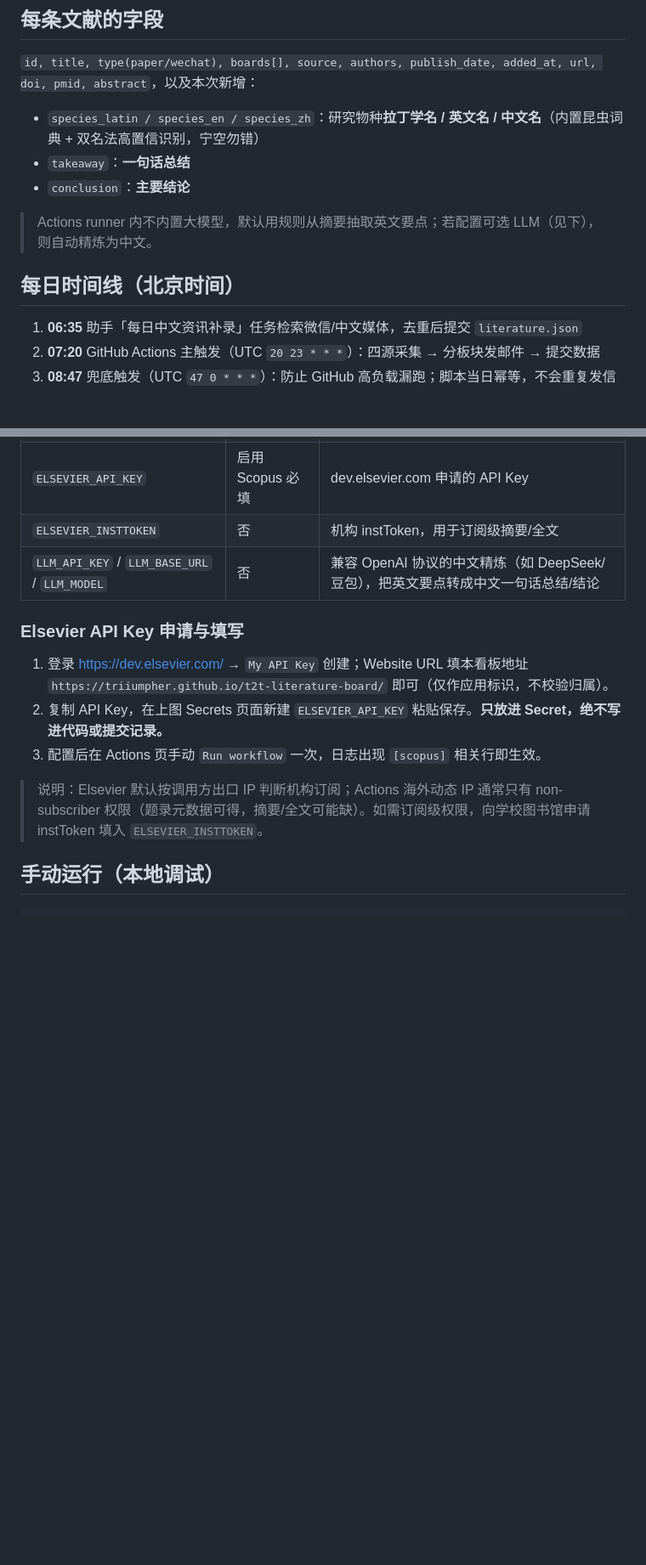
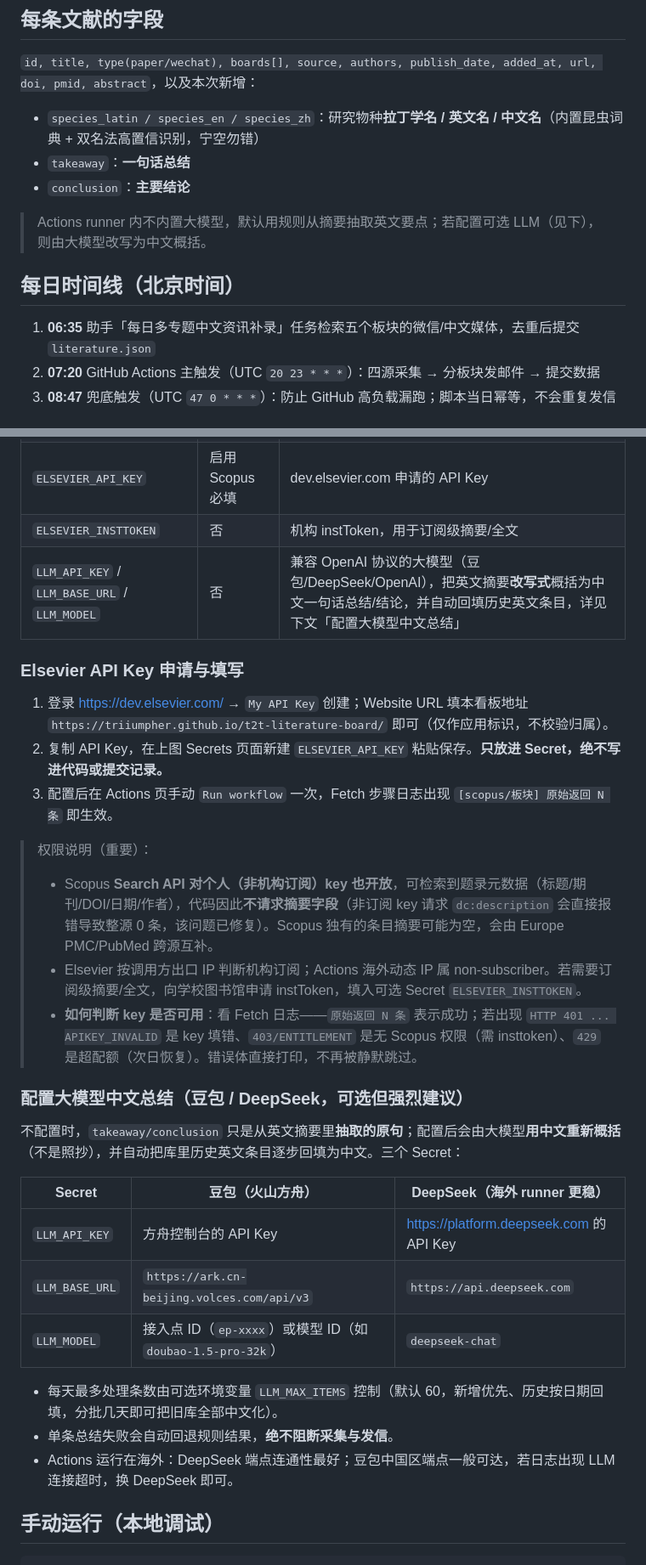
Before and after one commit to Triiumpher/t2t-literature-board, a Markdown page: README.md, 2 parts joined by grey strips. Shown at 85% size. Rendered like a GitHub page; blank space fills up the shorter version.

Commit message:
docs: Scopus non-subscriber entitlements/diagnostics and Doubao/DeepSeek LLM summary setup

```diff
--- a/README.md
+++ b/README.md
@@ -38,11 +38,11 @@
 - `takeaway`：**一句话总结**
 - `conclusion`：**主要结论**
 
-> Actions runner 内不内置大模型，默认用规则从摘要抽取英文要点；若配置可选 LLM（见下），则自动精炼为中文。
+> Actions runner 内不内置大模型，默认用规则从摘要抽取英文要点；若配置可选 LLM（见下），则由大模型改写为中文概括。
 
 ## 每日时间线（北京时间）
 
-1. **06:35** 助手「每日中文资讯补录」任务检索微信/中文媒体，去重后提交 `literature.json`
+1. **06:35** 助手「每日多专题中文资讯补录」任务检索五个板块的微信/中文媒体，去重后提交 `literature.json`
 2. **07:20** GitHub Actions 主触发（UTC `20 23 * * *`）：四源采集 → 分板块发邮件 → 提交数据
 3. **08:47** 兜底触发（UTC `47 0 * * *`）：防止 GitHub 高负载漏跑；脚本当日幂等，不会重复发信
 
@@ -58,14 +58,30 @@
 | `MAIL_TO` | 是 | 收件邮箱（多个用英文逗号分隔） |
 | `ELSEVIER_API_KEY` | 启用 Scopus 必填 | dev.elsevier.com 申请的 API Key |
 | `ELSEVIER_INSTTOKEN` | 否 | 机构 instToken，用于订阅级摘要/全文 |
-| `LLM_API_KEY` / `LLM_BASE_URL` / `LLM_MODEL` | 否 | 兼容 OpenAI 协议的中文精炼（如 DeepSeek/豆包），把英文要点转成中文一句话总结/结论 |
+| `LLM_API_KEY` / `LLM_BASE_URL` / `LLM_MODEL` | 否 | 兼容 OpenAI 协议的大模型（豆包/DeepSeek/OpenAI），把英文摘要**改写式**概括为中文一句话总结/结论，并自动回填历史英文条目，详见下文「配置大模型中文总结」 |
 
 ### Elsevier API Key 申请与填写
 1. 登录 <https://dev.elsevier.com/> → `My API Key` 创建；Website URL 填本看板地址 `https://triiumpher.github.io/t2t-literature-board/` 即可（仅作应用标识，不校验归属）。
 2. 复制 API Key，在上图 Secrets 页面新建 `ELSEVIER_API_KEY` 粘贴保存。**只放进 Secret，绝不写进代码或提交记录。**
-3. 配置后在 Actions 页手动 `Run workflow` 一次，日志出现 `[scopus]` 相关行即生效。
+3. 配置后在 Actions 页手动 `Run workflow` 一次，Fetch 步骤日志出现 `[scopus/板块] 原始返回 N 条` 即生效。
 
-> 说明：Elsevier 默认按调用方出口 IP 判断机构订阅；Actions 海外动态 IP 通常只有 non-subscriber 权限（题录元数据可得，摘要/全文可能缺）。如需订阅级权限，向学校图书馆申请 instToken 填入 `ELSEVIER_INSTTOKEN`。
+> 权限说明（重要）：
+> - Scopus **Search API 对个人（非机构订阅）key 也开放**，可检索到题录元数据（标题/期刊/DOI/日期/作者），代码因此**不请求摘要字段**（非订阅 key 请求 `dc:description` 会直接报错导致整源 0 条，该问题已修复）。Scopus 独有的条目摘要可能为空，会由 Europe PMC/PubMed 跨源互补。
+> - Elsevier 按调用方出口 IP 判断机构订阅；Actions 海外动态 IP 属 non-subscriber。若需要订阅级摘要/全文，向学校图书馆申请 instToken，填入可选 Secret `ELSEVIER_INSTTOKEN`。
+> - **如何判断 key 是否可用**：看 Fetch 日志——`原始返回 N 条` 表示成功；若出现 `HTTP 401 ... APIKEY_INVALID` 是 key 填错、`403/ENTITLEMENT` 是无 Scopus 权限（需 insttoken）、`429` 是超配额（次日恢复）。错误体直接打印，不再被静默跳过。
+
+### 配置大模型中文总结（豆包 / DeepSeek，可选但强烈建议）
+不配置时，`takeaway/conclusion` 只是从英文摘要里**抽取的原句**；配置后会由大模型**用中文重新概括**（不是照抄），并自动把库里历史英文条目逐步回填为中文。三个 Secret：
+
+| Secret | 豆包（火山方舟） | DeepSeek（海外 runner 更稳） |
+|---|---|---|
+| `LLM_API_KEY` | 方舟控制台的 API Key | <https://platform.deepseek.com> 的 API Key |
+| `LLM_BASE_URL` | `https://ark.cn-beijing.volces.com/api/v3` | `https://api.deepseek.com` |
+| `LLM_MODEL` | 接入点 ID（`ep-xxxx`）或模型 ID（如 `doubao-1.5-pro-32k`） | `deepseek-chat` |
+
+- 每天最多处理条数由可选环境变量 `LLM_MAX_ITEMS` 控制（默认 60，新增优先、历史按日期回填，分批几天即可把旧库全部中文化）。
+- 单条总结失败会自动回退规则结果，**绝不阻断采集与发信**。
+- Actions 运行在海外：DeepSeek 端点连通性最好；豆包中国区端点一般可达，若日志出现 LLM 连接超时，换 DeepSeek 即可。
 
 ## 手动运行（本地调试）
 
```
Also changed, not shown: other parts of README.md (+2 -2 lines).
